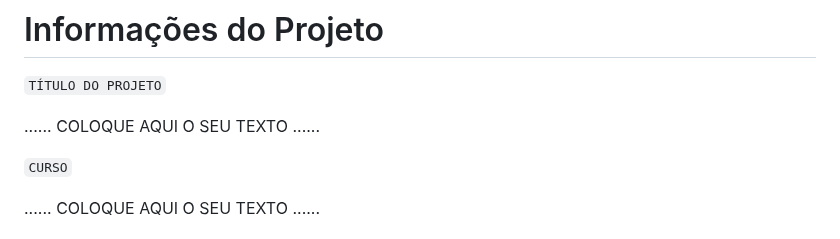
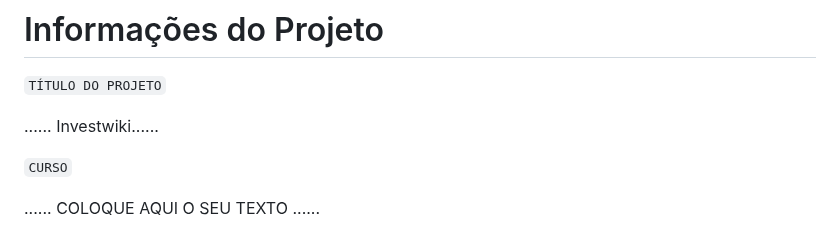
Before and after one commit to ICEI-PUC-Minas-PPLCC-TI/ti-1-ppl-cc-m2-20231-guia-de-investimentos, a Markdown page: docs/relatorio/Relatorio Tecnico - TEMPLATE.md, the part around the change. Drawn GitHub-style.

```diff
--- a/docs/relatorio/Relatorio Tecnico - TEMPLATE.md
+++ b/docs/relatorio/Relatorio Tecnico - TEMPLATE.md
@@ -1,7 +1,7 @@
 # Informações do Projeto
 `TÍTULO DO PROJETO`
 
-......  COLOQUE AQUI O SEU TEXTO ......
+......  Investwiki......
 
 `CURSO`
 
```
